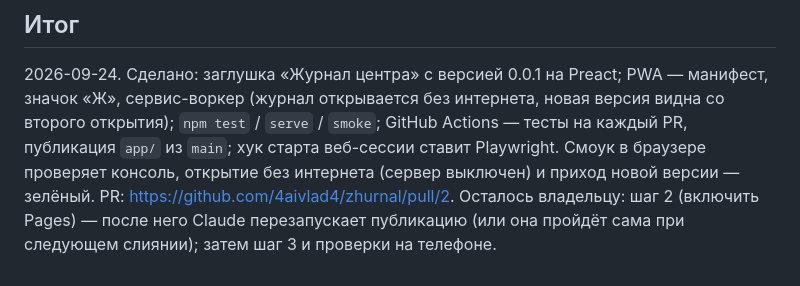
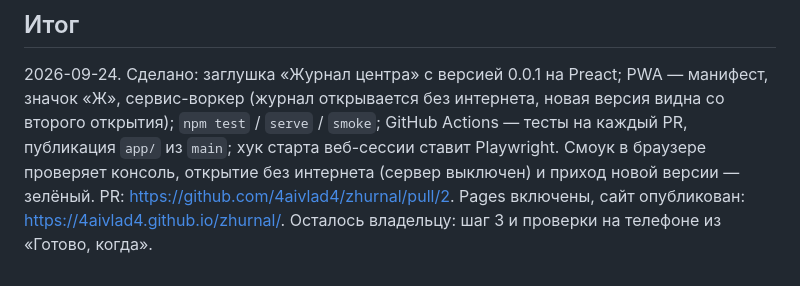
Before and after one commit to 4aivlad4/zhurnal, a Markdown page: docs/tasks/0.1-skeleton.md, the part around the change. Rendered like a GitHub page.

```diff
--- a/docs/tasks/0.1-skeleton.md
+++ b/docs/tasks/0.1-skeleton.md
@@ -52,5 +52,5 @@
 из `main`; хук старта веб-сессии ставит Playwright. Смоук в браузере проверяет консоль, открытие
 без интернета (сервер выключен) и приход новой версии — зелёный.
 PR: https://github.com/4aivlad4/zhurnal/pull/2.
-Осталось владельцу: шаг 2 (включить Pages) — после него Claude перезапускает публикацию
-(или она пройдёт сама при следующем слиянии); затем шаг 3 и проверки на телефоне.
+Pages включены, сайт опубликован: https://4aivlad4.github.io/zhurnal/.
+Осталось владельцу: шаг 3 и проверки на телефоне из «Готово, когда».
```
Also changed, not shown: docs/plan.md (+4 -3 lines).
